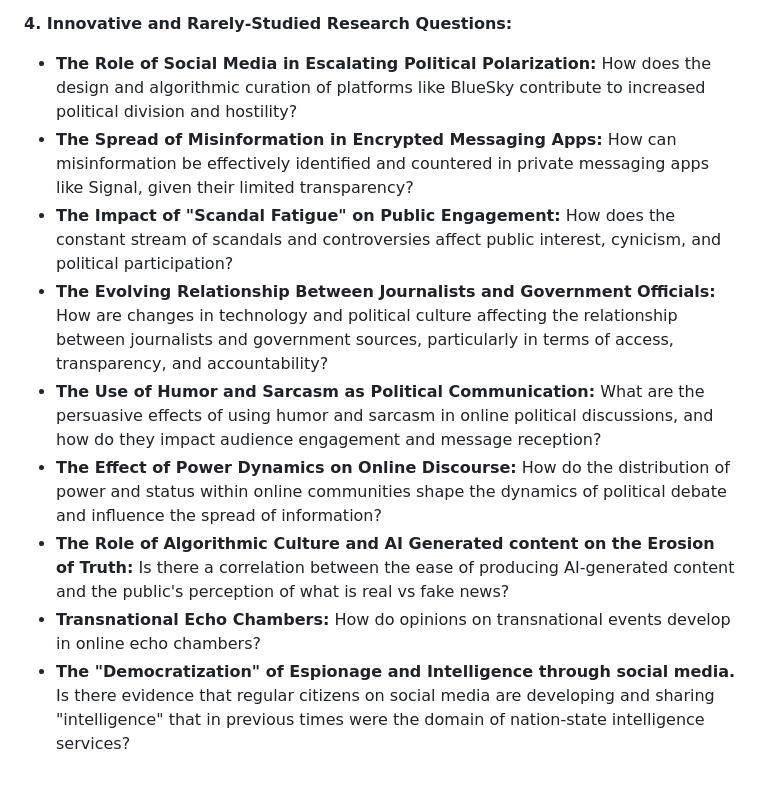
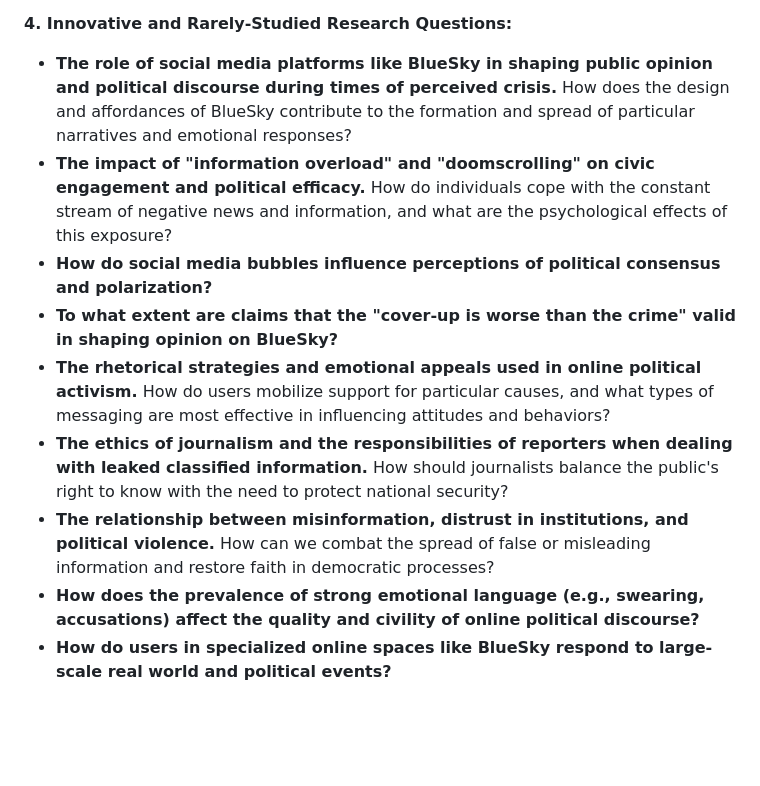
Before and after one commit to weiaiwayne/lampminer, a Markdown page: docs/gemini_analysis_20250326.md, the part around one of its changes. Drawn GitHub-style; blank space fills up the shorter version.

```diff
--- a/docs/gemini_analysis_20250326.md
+++ b/docs/gemini_analysis_20250326.md
@@ -34,12 +30,12 @@ Here's a summary of the BlueSky posts, focusing on the trends, topics, vibe, and
 
 **4. Innovative and Rarely-Studied Research Questions:**
 
-*   **The Role of Social Media in Escalating Political Polarization:** How does the design and algorithmic curation of platforms like BlueSky contribute to increased political division and hostility?
-*   **The Spread of Misinformation in Encrypted Messaging Apps:** How can misinformation be effectively identified and countered in private messaging apps like Signal, given their limited transparency?
-*   **The Impact of "Scandal Fatigue" on Public Engagement:** How does the constant stream of scandals and controversies affect public interest, cynicism, and political participation?
-*   **The Evolving Relationship Between Journalists and Government Officials:** How are changes in technology and political culture affecting the relationship between journalists and government sources, particularly in terms of access, transparency, and accountability?
-*   **The Use of Humor and Sarcasm as Political Communication:** What are the persuasive effects of using humor and sarcasm in online political discussions, and how do they impact audience engagement and message reception?
-*   **The Effect of Power Dynamics on Online Discourse:** How do the distribution of power and status within online communities shape the dynamics of political debate and influence the spread of information?
-*   **The Role of Algorithmic Culture and AI Generated content on the Erosion of Truth:** Is there a correlation between the ease of producing AI-generated content and the public's perception of what is real vs fake news?
-*   **Transnational Echo Chambers:** How do opinions on transnational events develop in online echo chambers?
-*   **The "Democratization" of Espionage and Intelligence through social media.** Is there evidence that regular citizens on social media are developing and sharing "intelligence" that in previous times were the domain of nation-state intelligence services?
+*   **The role of social media platforms like BlueSky in shaping public opinion and political discourse during times of perceived crisis.** How does the design and affordances of BlueSky contribute to the formation and spread of particular narratives and emotional responses?
+*   **The impact of "information overload" and "doomscrolling" on civic engagement and political efficacy.** How do individuals cope with the constant stream of negative news and information, and what are the psychological effects of this exposure?
+*   **How do social media bubbles influence perceptions of political consensus and polarization?**
+*   **To what extent are claims that the "cover-up is worse than the crime" valid in shaping opinion on BlueSky?**
+*   **The rhetorical strategies and emotional appeals used in online political activism.** How do users mobilize support for particular causes, and what types of messaging are most effective in influencing attitudes and behaviors?
+*   **The ethics of journalism and the responsibilities of reporters when dealing with leaked classified information.** How should journalists balance the public's right to know with the need to protect national security?
+*   **The relationship between misinformation, distrust in institutions, and political violence.** How can we combat the spread of false or misleading information and restore faith in democratic processes?
+*   **How does the prevalence of strong emotional language (e.g., swearing, accusations) affect the quality and civility of online political discourse?**
+*   **How do users in specialized online spaces like BlueSky respond to large-scale real world and political events?**
```
Also changed, not shown: other parts of docs/gemini_analysis_20250326.md (+21 -25 lines).
